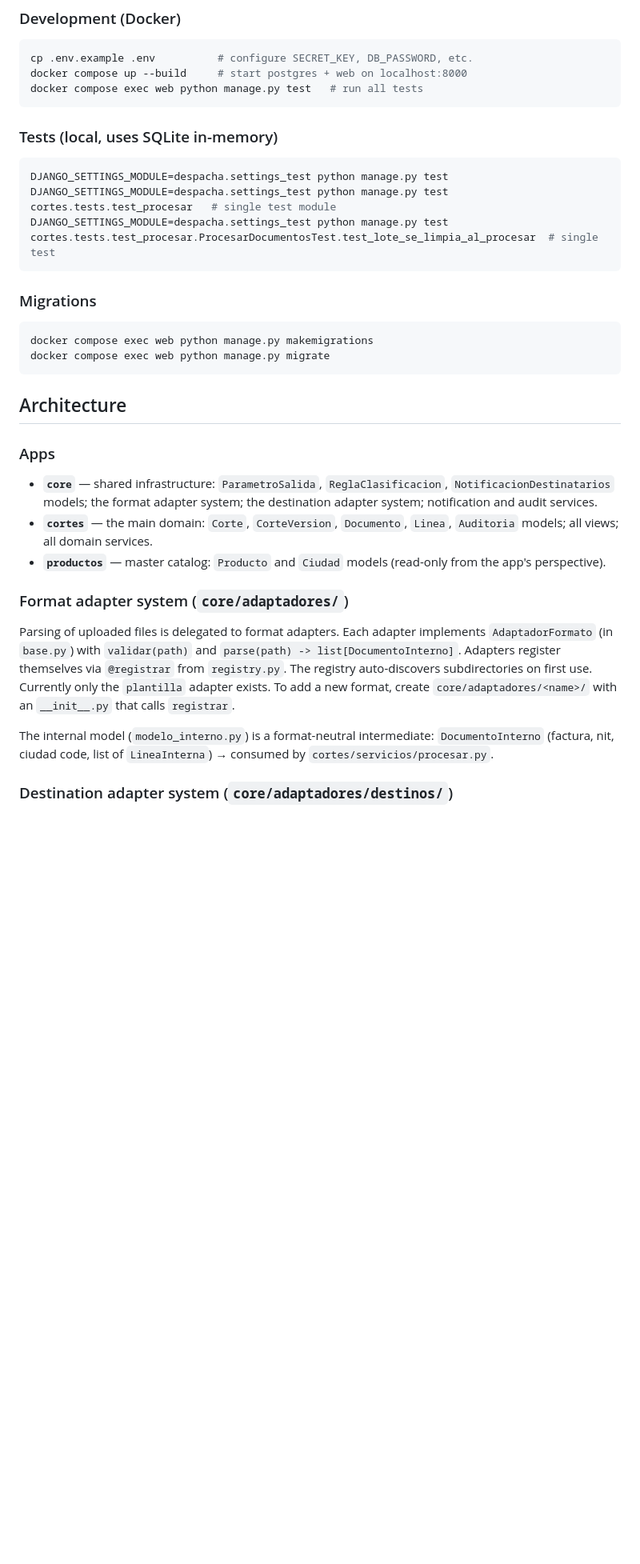
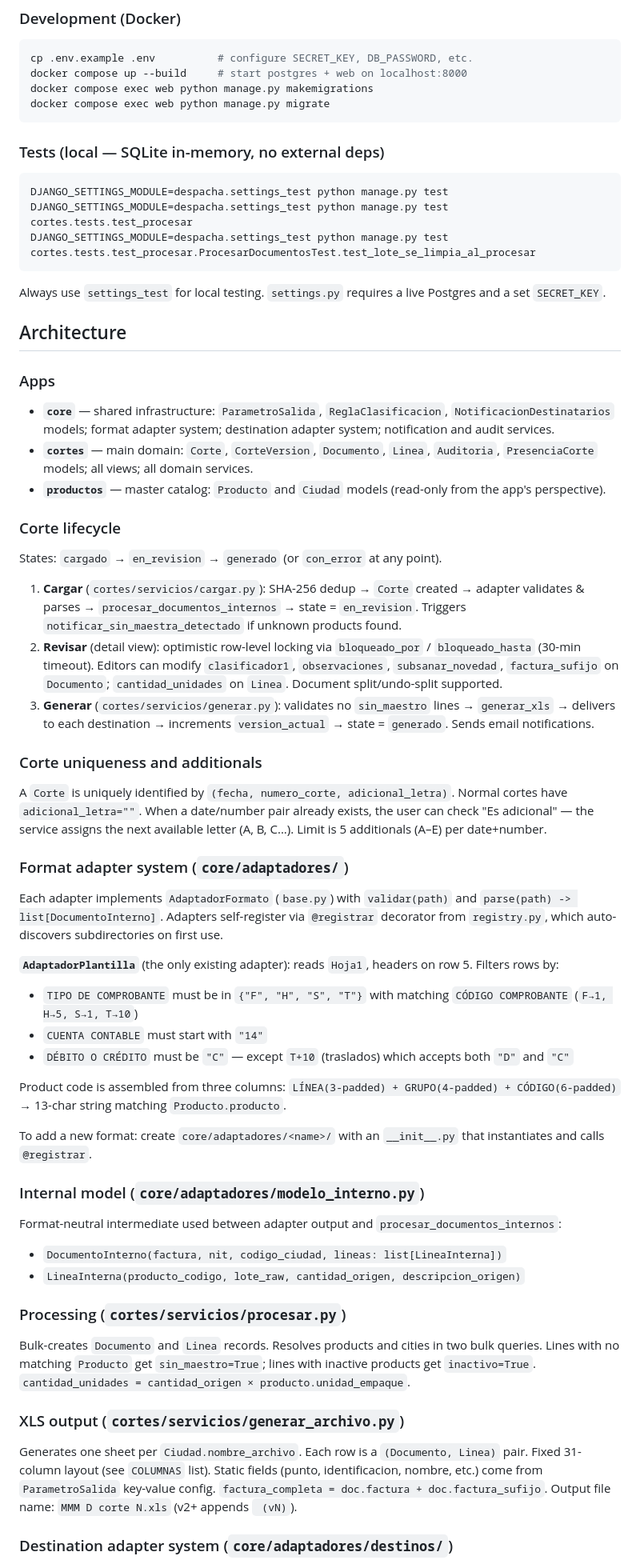
Before and after one commit to Proasepsis/despacha, a Markdown page: CLAUDE.md, the part around one of its changes. Shown at 80% size. Rendered like a GitHub page; blank space fills up the shorter version.

Commit message:
docs: actualizar CLAUDE.md con arquitectura completa del sistema
Co-Authored-By: Claude Sonnet 4.6 <noreply@anthropic.com>

````diff
--- a/CLAUDE.md
+++ b/CLAUDE.md
@@ -13,37 +13,66 @@ Despacha is a Django 5.2 web application that automates billing cut ("corte de f
 ```bash
 cp .env.example .env          # configure SECRET_KEY, DB_PASSWORD, etc.
 docker compose up --build     # start postgres + web on localhost:8000
-docker compose exec web python manage.py test   # run all tests
+docker compose exec web python manage.py makemigrations
+docker compose exec web python manage.py migrate
 ```
 
-### Tests (local, uses SQLite in-memory)
+### Tests (local — SQLite in-memory, no external deps)
 
 ```bash
 DJANGO_SETTINGS_MODULE=despacha.settings_test python manage.py test
-DJANGO_SETTINGS_MODULE=despacha.settings_test python manage.py test cortes.tests.test_procesar   # single test module
-DJANGO_SETTINGS_MODULE=despacha.settings_test python manage.py test cortes.tests.test_procesar.ProcesarDocumentosTest.test_lote_se_limpia_al_procesar  # single test
+DJANGO_SETTINGS_MODULE=despacha.settings_test python manage.py test cortes.tests.test_procesar
+DJANGO_SETTINGS_MODULE=despacha.settings_test python manage.py test cortes.tests.test_procesar.ProcesarDocumentosTest.test_lote_se_limpia_al_procesar
 ```
 
-### Migrations
-
-```bash
-docker compose exec web python manage.py makemigrations
-docker compose exec web python manage.py migrate
-```
+Always use `settings_test` for local testing. `settings.py` requires a live Postgres and a set `SECRET_KEY`.
 
 ## Architecture
 
 ### Apps
 
-- **`core`** — shared infrastructure: `ParametroSalida`, `ReglaClasificacion`, `NotificacionDestinatarios` models; the format adapter system; the destination adapter system; notification and audit services.
-- **`cortes`** — the main domain: `Corte`, `CorteVersion`, `Documento`, `Linea`, `Auditoria` models; all views; all domain services.
+- **`core`** — shared infrastructure: `ParametroSalida`, `ReglaClasificacion`, `NotificacionDestinatarios` models; format adapter system; destination adapter system; notification and audit services.
+- **`cortes`** — main domain: `Corte`, `CorteVersion`, `Documento`, `Linea`, `Auditoria`, `PresenciaCorte` models; all views; all domain services.
 - **`productos`** — master catalog: `Producto` and `Ciudad` models (read-only from the app's perspective).
+
+### Corte lifecycle
+
+States: `cargado` → `en_revision` → `generado` (or `con_error` at any point).
+
+1. **Cargar** (`cortes/servicios/cargar.py`): SHA-256 dedup → `Corte` created → adapter validates & parses → `procesar_documentos_internos` → state = `en_revision`. Triggers `notificar_sin_maestra_detectado` if unknown products found.
+2. **Revisar** (detail view): optimistic row-level locking via `bloqueado_por` / `bloqueado_hasta` (30-min timeout). Editors can modify `clasificador1`, `observaciones`, `subsanar_novedad`, `factura_sufijo` on `Documento`; `cantidad_unidades` on `Linea`. Document split/undo-split supported.
+3. **Generar** (`cortes/servicios/generar.py`): validates no `sin_maestro` lines → `generar_xls` → delivers to each destination → increments `version_actual` → state = `generado`. Sends email notifications.
+
+### Corte uniqueness and additionals
+
+A `Corte` is uniquely identified by `(fecha, numero_corte, adicional_letra)`. Normal cortes have `adicional_letra=""`. When a date/number pair already exists, the user can check "Es adicional" — the service assigns the next available letter (A, B, C...). Limit is 5 additionals (A–E) per date+number.
 
 ### Format adapter system (`core/adaptadores/`)
 
-Parsing of uploaded files is delegated to format adapters. Each adapter implements `AdaptadorFormato` (in `base.py`) with `validar(path)` and `parse(path) -> list[DocumentoInterno]`. Adapters register themselves via `@registrar` from `registry.py`. The registry auto-discovers subdirectories on first use. Currently only the `plantilla` adapter exists. To add a new format, create `core/adaptadores/<name>/` with an `__init__.py` that calls `registrar`.
+Each adapter implements `AdaptadorFormato` (`base.py`) with `validar(path)` and `parse(path) -> list[DocumentoInterno]`. Adapters self-register via `@registrar` decorator from `registry.py`, which auto-discovers subdirectories on first use.
 
-The internal model (`modelo_interno.py`) is a format-neutral intermediate: `DocumentoInterno` (factura, nit, ciudad code, list of `LineaInterna`) → consumed by `cortes/servicios/procesar.py`.
+**`AdaptadorPlantilla`** (the only existing adapter): reads `Hoja1`, headers on row 5. Filters rows by:
+- `TIPO DE COMPROBANTE` must be in `{"F", "H", "S", "T"}` with matching `CÓDIGO COMPROBANTE` (`F→1, H→5, S→1, T→10`)
+- `CUENTA CONTABLE` must start with `"14"`
+- `DÉBITO O CRÉDITO` must be `"C"` — except `T+10` (traslados) which accepts both `"D"` and `"C"`
+
+Product code is assembled from three columns: `LÍNEA(3-padded) + GRUPO(4-padded) + CÓDIGO(6-padded)` → 13-char string matching `Producto.producto`.
+
+To add a new format: create `core/adaptadores/<name>/` with an `__init__.py` that instantiates and calls `@registrar`.
+
+### Internal model (`core/adaptadores/modelo_interno.py`)
+
+Format-neutral intermediate used between adapter output and `procesar_documentos_internos`:
+- `DocumentoInterno(factura, nit, codigo_ciudad, lineas: list[LineaInterna])`
+- `LineaInterna(producto_codigo, lote_raw, cantidad_origen, descripcion_origen)`
+
+### Processing (`cortes/servicios/procesar.py`)
+
+Bulk-creates `Documento` and `Linea` records. Resolves products and cities in two bulk queries. Lines with no matching `Producto` get `sin_maestro=True`; lines with inactive products get `inactivo=True`. `cantidad_unidades = cantidad_origen × producto.unidad_empaque`.
+
+### XLS output (`cortes/servicios/generar_archivo.py`)
+
+Generates one sheet per `Ciudad.nombre_archivo`. Each row is a `(Documento, Linea)` pair. Fixed 31-column layout (see `COLUMNAS` list). Static fields (punto, identificacion, nombre, etc.) come from `ParametroSalida` key-value config. `factura_completa = doc.factura + doc.factura_sufijo`. Output file name: `MMM D corte N.xls` (v2+ appends ` (vN)`).
 
 ### Destination adapter system (`core/adaptadores/destinos/`)
 
````
Also changed, not shown: other parts of CLAUDE.md (+29 -12 lines).
